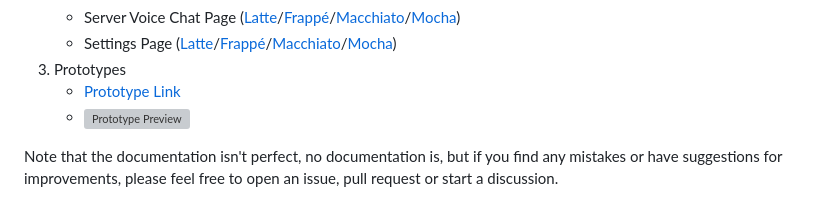
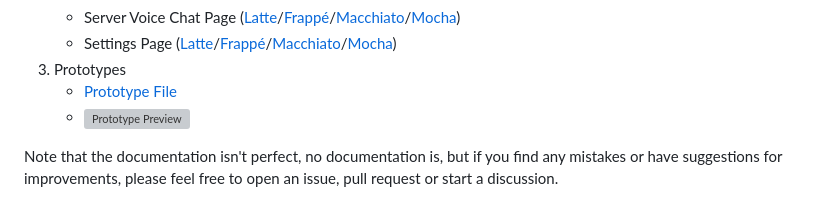
Before and after one commit to Mx-Angel/ConnText-Docs, a Markdown page: README.md, the part around the change. GitHub-like rendering; grey boxes are pictures that could not be loaded.

Commit message:
Correct prototype link wording

```diff
--- a/README.md
+++ b/README.md
@@ -47,7 +47,7 @@ The documentation was created in a specific order to help developers and users u
     - Server Voice Chat Page ([Latte](Design/Wireframes/Images/ServerVoiceChatPage/ServerVoiceChatLatte.png)/[Frappé](Design/Wireframes/Images/ServerVoiceChatPage/ServerVoiceChatFrappe.png)/[Macchiato](Design/Wireframes/Images/ServerVoiceChatPage/ServerVoiceChatMacchiato.png)/[Mocha](Design/Wireframes/Images/ServerVoiceChatPage/ServerVoiceChatMocha.png))
     - Settings Page ([Latte](Design/Wireframes/Images/SettingsPage/SettingsLatte.png)/[Frappé](Design/Wireframes/Images/SettingsPage/SettingsFrappe.png)/[Macchiato](Design/Wireframes/Images/SettingsPage/SettingsMacchiato.png)/[Mocha](Design/Wireframes/Images/SettingsPage/SettingsMocha.png))
 3. Prototypes
-    - [Prototype Link](Design/Prototypes/FullPrototype.penpot)
+    - [Prototype File](Design/Prototypes/FullPrototype.penpot)
     - ![Prototype Preview](Design/Prototypes/PrototypeDemo.gif)
 
 Note that the documentation isn't perfect, no documentation is, but if you find any mistakes or have suggestions for improvements, please feel free to open an issue, pull request or start a discussion.
```
